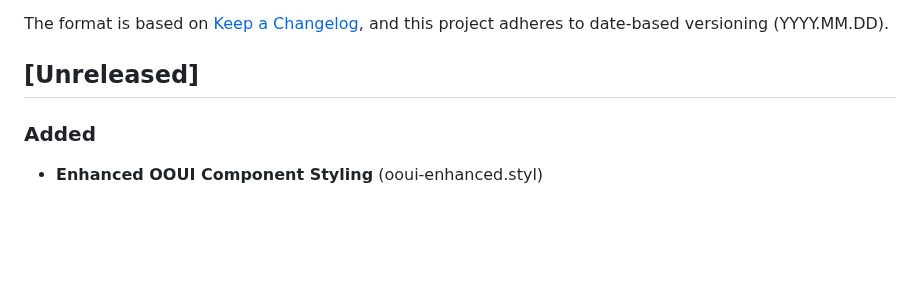
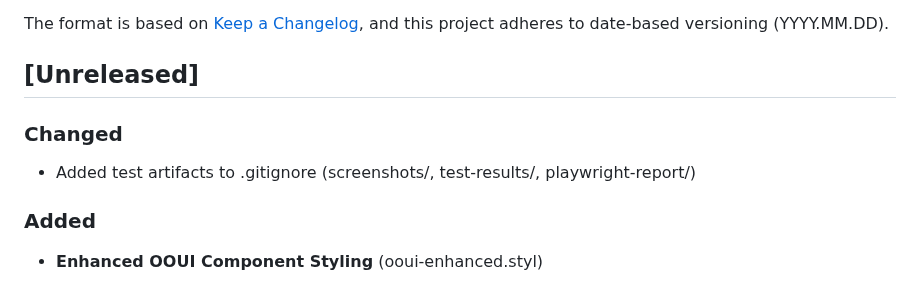
Before and after one commit to aaronedev/violet-void-theme_archwiki, a Markdown page: CHANGELOG.md, the part around the change. Rendered like a GitHub page; blank space fills up the shorter version.

Commit message:
docs: update changelog with .gitignore change

```diff
--- a/CHANGELOG.md
+++ b/CHANGELOG.md
@@ -6,6 +6,9 @@ The format is based on [Keep a Changelog](https://keepachangelog.com/en/1.0.0/),
 and this project adheres to date-based versioning (YYYY.MM.DD).
 
 ## [Unreleased]
+
+### Changed
+- Added test artifacts to .gitignore (screenshots/, test-results/, playwright-report/)
 
 ### Added
 - **Enhanced OOUI Component Styling** (ooui-enhanced.styl)
```
